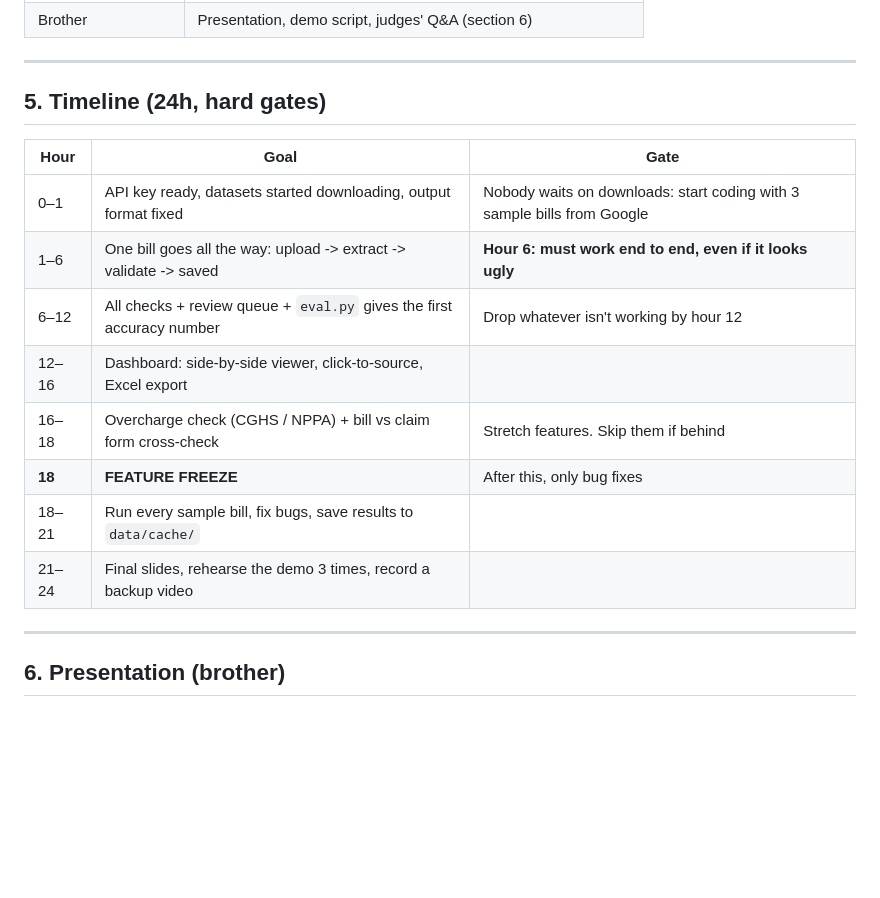
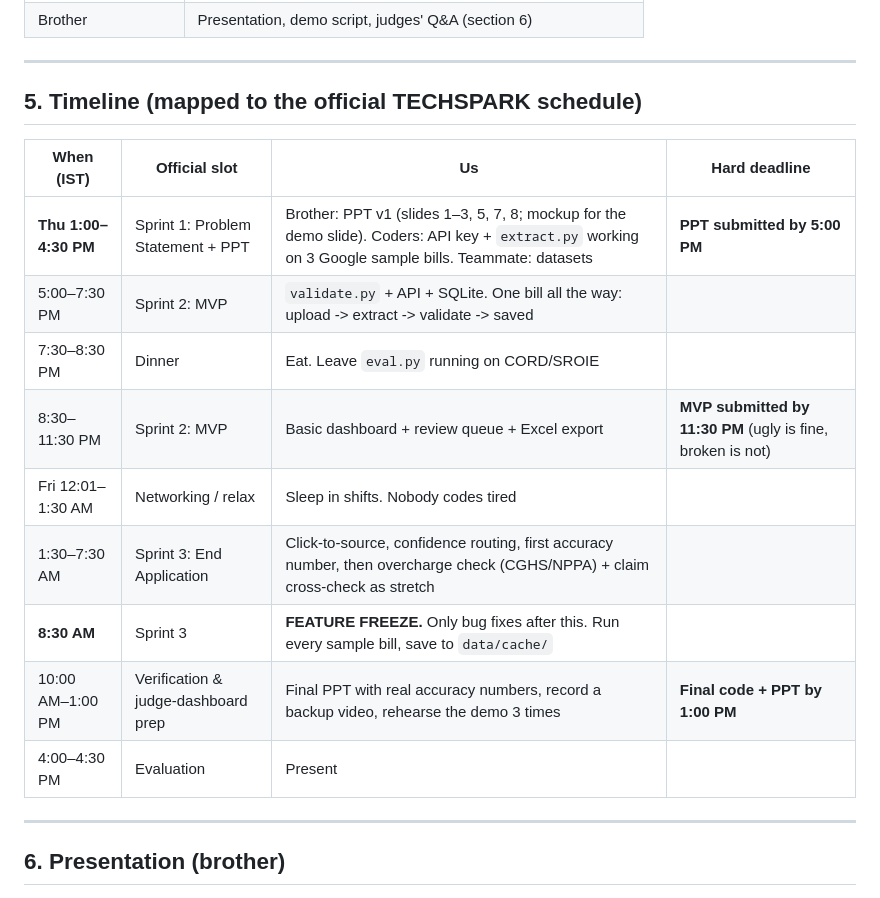
Before and after one commit to haneeshvarma2006-lab/24H, a Markdown page: PLAN.md, the part around the change. Rendered like a GitHub page; blank space fills up the shorter version.

Commit message:
Map plan timeline to the official TECHSPARK sprint schedule
Co-Authored-By: Claude Opus 5.5 <noreply@anthropic.com>
Claude-Session: https://claude.ai/code/session_01AUwtuWaZapef5dbmLD1at8

```diff
--- a/PLAN.md
+++ b/PLAN.md
@@ -88,18 +88,19 @@ Rules for the teammate:
 
 ---
 
-## 5. Timeline (24h, hard gates)
+## 5. Timeline (mapped to the official TECHSPARK schedule)
 
-| Hour | Goal | Gate |
-|---|---|---|
-| 0–1 | API key ready, datasets started downloading, output format fixed | Nobody waits on downloads: start coding with 3 sample bills from Google |
-| 1–6 | One bill goes all the way: upload -> extract -> validate -> saved | **Hour 6: must work end to end, even if it looks ugly** |
-| 6–12 | All checks + review queue + `eval.py` gives the first accuracy number | Drop whatever isn't working by hour 12 |
-| 12–16 | Dashboard: side-by-side viewer, click-to-source, Excel export | |
-| 16–18 | Overcharge check (CGHS / NPPA) + bill vs claim form cross-check | Stretch features. Skip them if behind |
-| **18** | **FEATURE FREEZE** | After this, only bug fixes |
-| 18–21 | Run every sample bill, fix bugs, save results to `data/cache/` | |
-| 21–24 | Final slides, rehearse the demo 3 times, record a backup video | |
+| When (IST) | Official slot | Us | Hard deadline |
+|---|---|---|---|
+| **Thu 1:00–4:30 PM** | Sprint 1: Problem Statement + PPT | Brother: PPT v1 (slides 1–3, 5, 7, 8; mockup for the demo slide). Coders: API key + `extract.py` working on 3 Google sample bills. Teammate: datasets | **PPT submitted by 5:00 PM** |
+| 5:00–7:30 PM | Sprint 2: MVP | `validate.py` + API + SQLite. One bill all the way: upload -> extract -> validate -> saved | |
+| 7:30–8:30 PM | Dinner | Eat. Leave `eval.py` running on CORD/SROIE | |
+| 8:30–11:30 PM | Sprint 2: MVP | Basic dashboard + review queue + Excel export | **MVP submitted by 11:30 PM** (ugly is fine, broken is not) |
+| Fri 12:01–1:30 AM | Networking / relax | Sleep in shifts. Nobody codes tired | |
+| 1:30–7:30 AM | Sprint 3: End Application | Click-to-source, confidence routing, first accuracy number, then overcharge check (CGHS/NPPA) + claim cross-check as stretch | |
+| **8:30 AM** | Sprint 3 | **FEATURE FREEZE.** Only bug fixes after this. Run every sample bill, save to `data/cache/` | |
+| 10:00 AM–1:00 PM | Verification & judge-dashboard prep | Final PPT with real accuracy numbers, record a backup video, rehearse the demo 3 times | **Final code + PPT by 1:00 PM** |
+| 4:00–4:30 PM | Evaluation | Present | |
 
 ---
 
```
